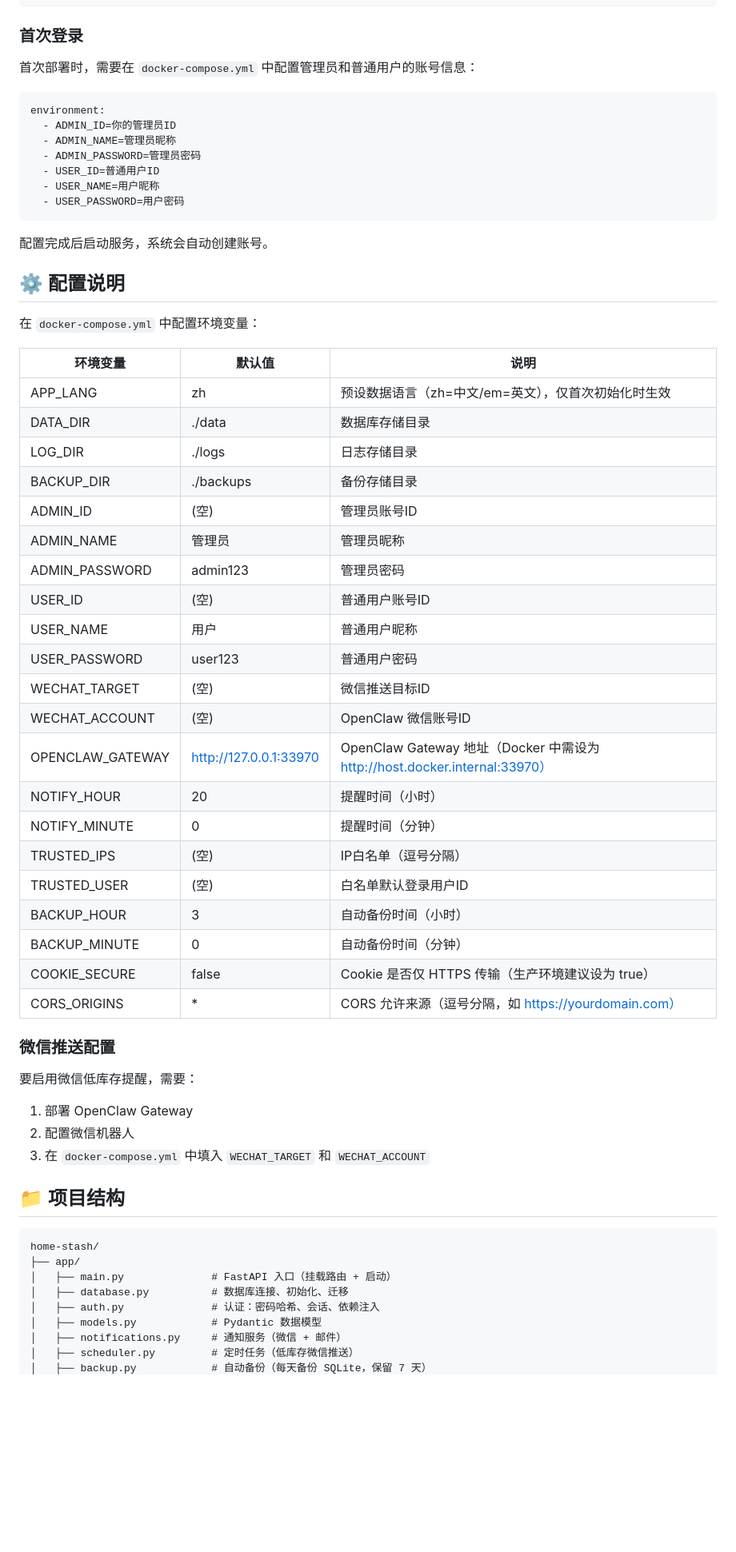
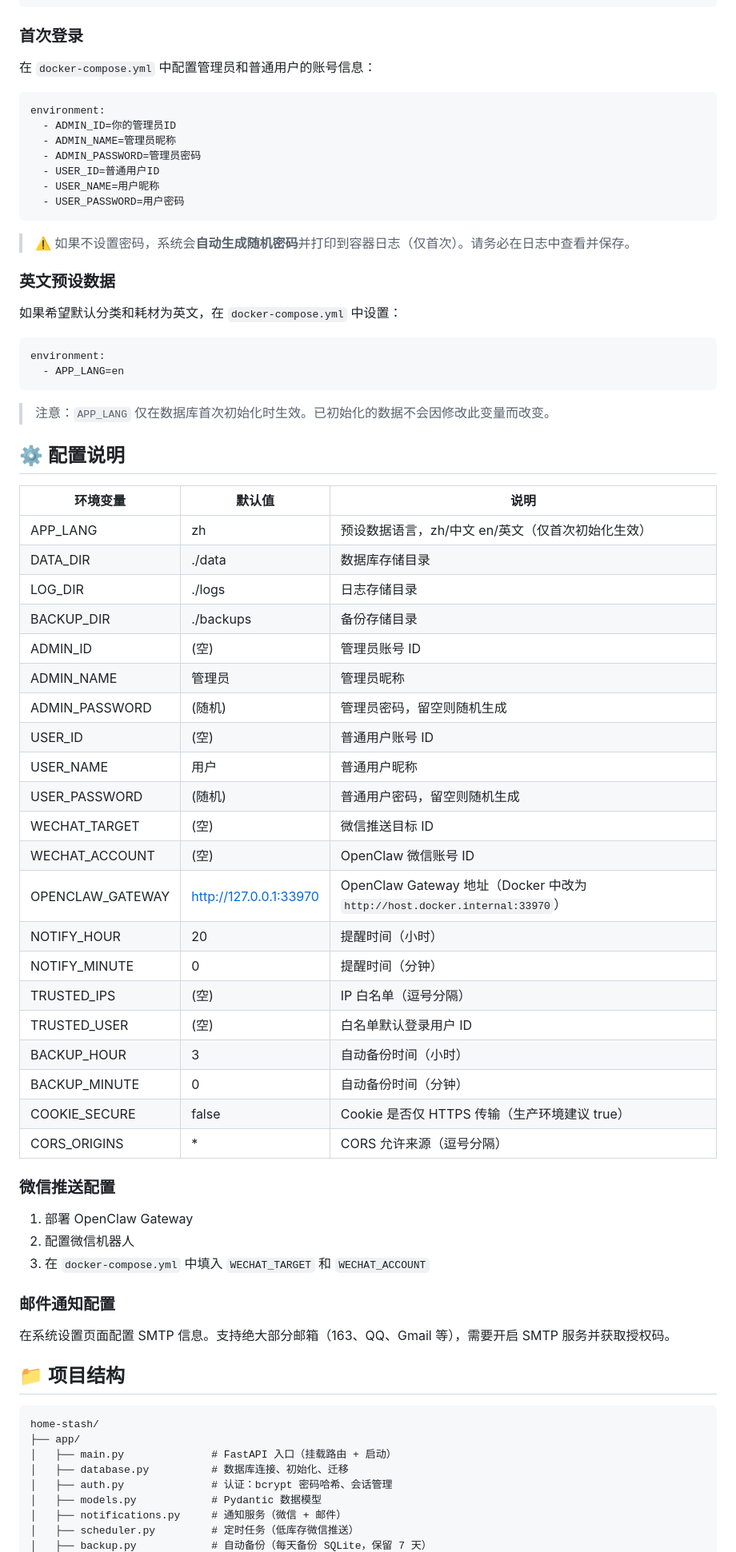
Before and after one commit to SpringShaw/Home-Stash, a Markdown page: README.md, the part around one of its changes. Shown at 80% size. GitHub-like rendering; blank space fills up the shorter version.

Commit message:
docs: 重写README为双语版本，预留截图占位
- README.md: 完整中文文档，含界面预览/功能特性/配置/API/维护
- README.en.md: 对应英文文档，措辞自然非机翻
- README.assets/ + README.en.assets/: 中英截图独立目录
- 顶部语言切换链接，当前语言加粗
- 界面预览占位3张截图(仪表盘/耗材管理/手机端)

````diff
--- a/README.md
+++ b/README.md
@@ -64,7 +94,7 @@ export BACKUP_DIR=/opt/home-stash/backups
 
 ### 首次登录
 
-首次部署时，需要在 `docker-compose.yml` 中配置管理员和普通用户的账号信息：
+在 `docker-compose.yml` 中配置管理员和普通用户的账号信息：
 
 ```yaml
 environment:
@@ -76,43 +106,54 @@ environment:
   - USER_PASSWORD=用户密码
 ```
 
-配置完成后启动服务，系统会自动创建账号。
+> ⚠️ 如果不设置密码，系统会**自动生成随机密码**并打印到容器日志（仅首次）。请务必在日志中查看并保存。
+
+### 英文预设数据
+
+如果希望默认分类和耗材为英文，在 `docker-compose.yml` 中设置：
+
+```yaml
+environment:
+  - APP_LANG=en
+```
+
+> 注意：`APP_LANG` 仅在数据库首次初始化时生效。已初始化的数据不会因修改此变量而改变。
 
 ## ⚙️ 配置说明
 
-在 `docker-compose.yml` 中配置环境变量：
-
 | 环境变量 | 默认值 | 说明 |
 |---------|--------|------|
-| APP_LANG | zh | 预设数据语言（zh=中文/em=英文），仅首次初始化时生效 |
+| APP_LANG | zh | 预设数据语言，zh/中文 en/英文（仅首次初始化生效） |
 | DATA_DIR | ./data | 数据库存储目录 |
 | LOG_DIR | ./logs | 日志存储目录 |
 | BACKUP_DIR | ./backups | 备份存储目录 |
-| ADMIN_ID | (空) | 管理员账号ID |
+| ADMIN_ID | (空) | 管理员账号 ID |
 | ADMIN_NAME | 管理员 | 管理员昵称 |
-| ADMIN_PASSWORD | admin123 | 管理员密码 |
-| USER_ID | (空) | 普通用户账号ID |
+| ADMIN_PASSWORD | (随机) | 管理员密码，留空则随机生成 |
+| USER_ID | (空) | 普通用户账号 ID |
 | USER_NAME | 用户 | 普通用户昵称 |
-| USER_PASSWORD | user123 | 普通用户密码 |
-| WECHAT_TARGET | (空) | 微信推送目标ID |
-| WECHAT_ACCOUNT | (空) | OpenClaw 微信账号ID |
-| OPENCLAW_GATEWAY | http://127.0.0.1:33970 | OpenClaw Gateway 地址（Docker 中需设为 http://host.docker.internal:33970） |
+| USER_PASSWORD | (随机) | 普通用户密码，留空则随机生成 |
+| WECHAT_TARGET | (空) | 微信推送目标 ID |
+| WECHAT_ACCOUNT | (空) | OpenClaw 微信账号 ID |
+| OPENCLAW_GATEWAY | http://127.0.0.1:33970 | OpenClaw Gateway 地址（Docker 中改为 `http://host.docker.internal:33970`） |
 | NOTIFY_HOUR | 20 | 提醒时间（小时） |
 | NOTIFY_MINUTE | 0 | 提醒时间（分钟） |
-| TRUSTED_IPS | (空) | IP白名单（逗号分隔） |
-| TRUSTED_USER | (空) | 白名单默认登录用户ID |
+| TRUSTED_IPS | (空) | IP 白名单（逗号分隔） |
+| TRUSTED_USER | (空) | 白名单默认登录用户 ID |
 | BACKUP_HOUR | 3 | 自动备份时间（小时） |
 | BACKUP_MINUTE | 0 | 自动备份时间（分钟） |
-| COOKIE_SECURE | false | Cookie 是否仅 HTTPS 传输（生产环境建议设为 true） |
-| CORS_ORIGINS | * | CORS 允许来源（逗号分隔，如 https://yourdomain.com） |
+| COOKIE_SECURE | false | Cookie 是否仅 HTTPS 传输（生产环境建议 true） |
+| CORS_ORIGINS | * | CORS 允许来源（逗号分隔） |
 
 ### 微信推送配置
-
-要启用微信低库存提醒，需要：
 
 1. 部署 OpenClaw Gateway
 2. 配置微信机器人
 3. 在 `docker-compose.yml` 中填入 `WECHAT_TARGET` 和 `WECHAT_ACCOUNT`
+
+### 邮件通知配置
+
+在系统设置页面配置 SMTP 信息。支持绝大部分邮箱（163、QQ、Gmail 等），需要开启 SMTP 服务并获取授权码。
 
 ## 📁 项目结构
 
@@ -121,7 +162,7 @@ home-stash/
 ├── app/
 │   ├── main.py              # FastAPI 入口（挂载路由 + 启动）
 │   ├── database.py          # 数据库连接、初始化、迁移
-│   ├── auth.py              # 认证：密码哈希、会话、依赖注入
+│   ├── auth.py              # 认证：bcrypt 密码哈希、会话管理
 │   ├── models.py            # Pydantic 数据模型
 │   ├── notifications.py     # 通知服务（微信 + 邮件）
 │   ├── scheduler.py         # 定时任务（低库存微信推送）
````
Also changed, not shown: other parts of README.md (+80 -32 lines), README.en.md (added, +248 -0 lines).
